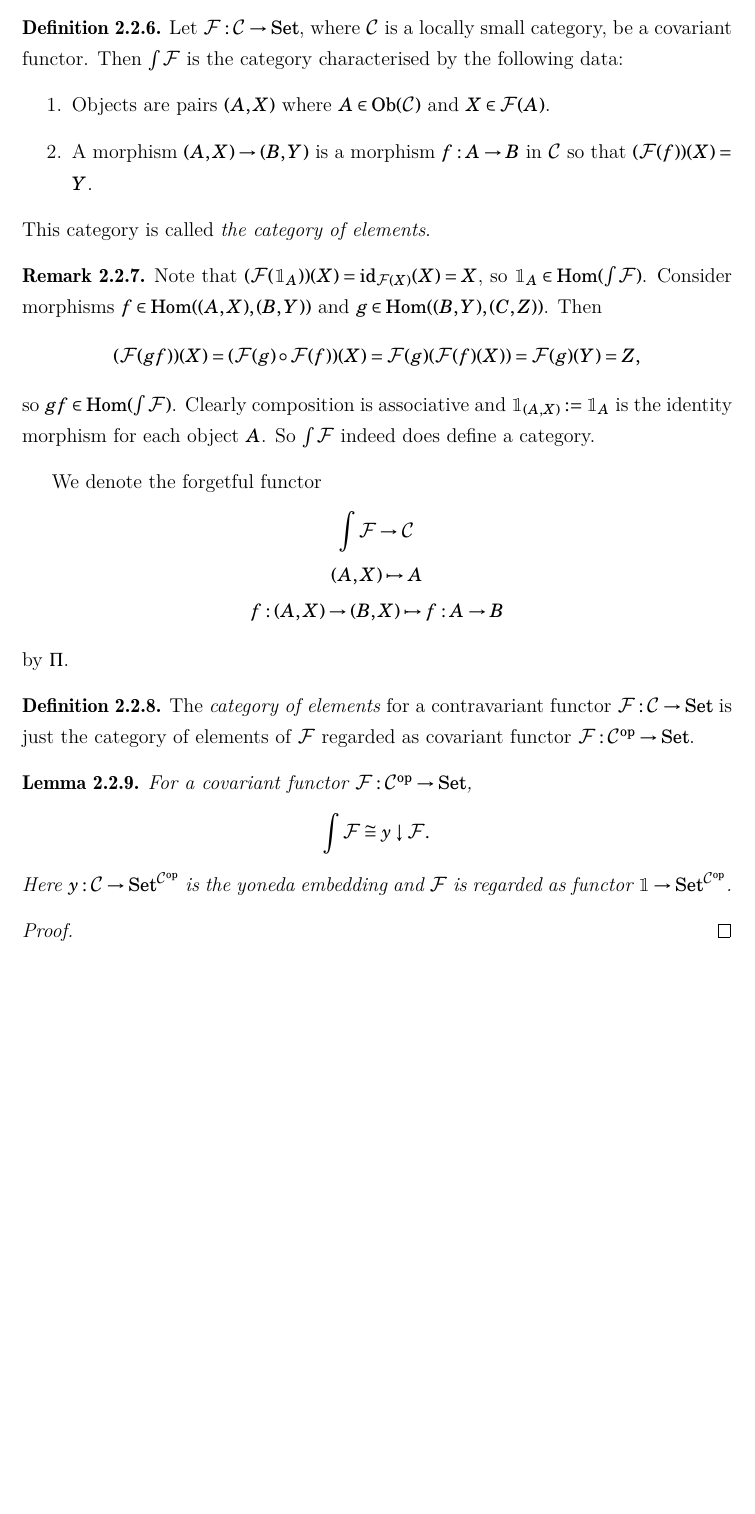
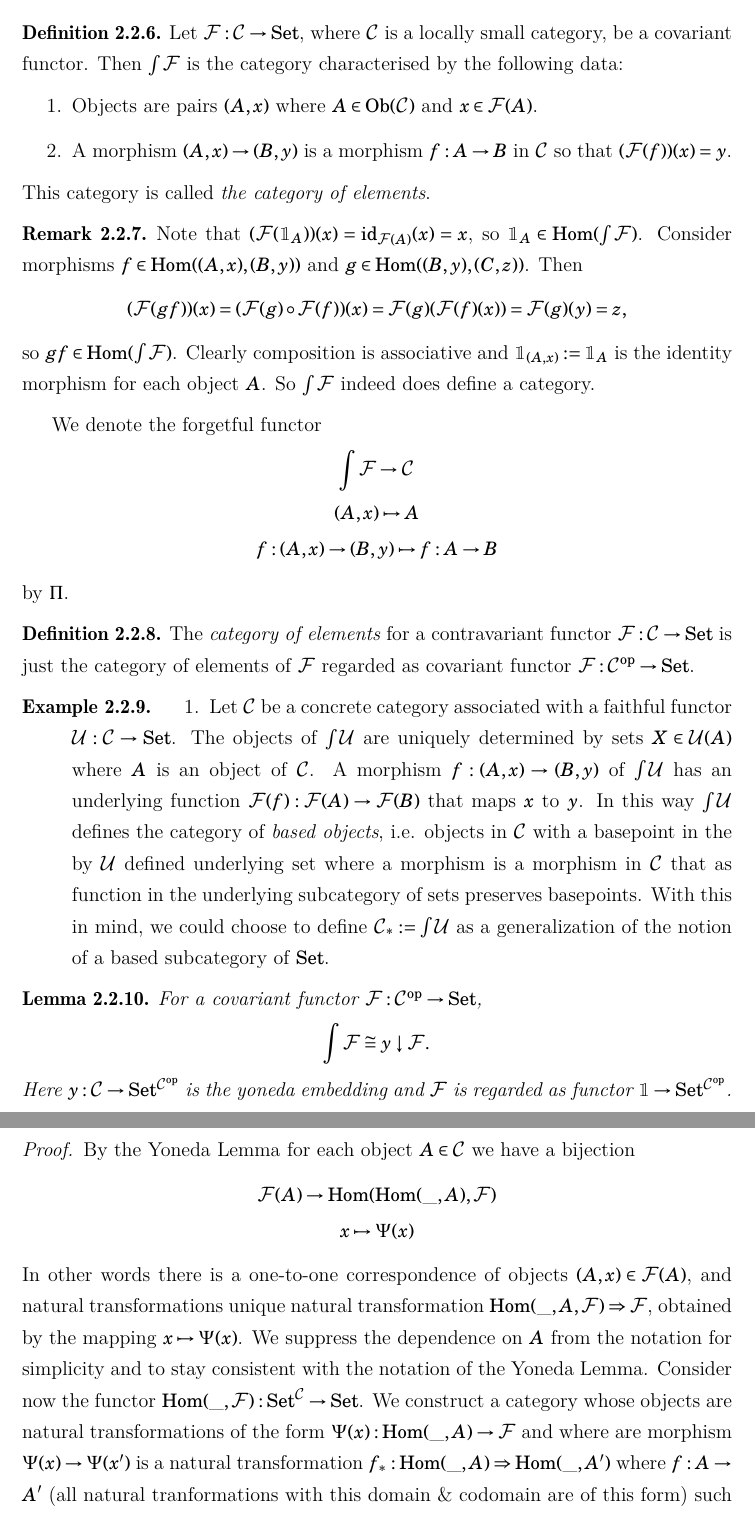
Before and after one commit to EyYoHomeBoy/algebraic-geometry-notes, a LaTeX document (main.tex, which reads content/ch2.tex): part of page 87 of 400 before the commit and two parts of pages 87 and 88 of 400 after it, the two joined at a grey line, cut so that both start at the same text, the shorter picture padded with empty space. Compiled offline with XeLaTeX.

Commit message:
understanding the proof of the category of elements constructed as a comma category via the yoneda embedding

```diff
--- a/content/ch2.tex
+++ b/content/ch2.tex
@@ -2008,33 +2008,43 @@ $$
 \begin{definition}
     Let $\pazocal{F}: \pazocal{C}\rightarrow\mathrm{Set}$, where $\pazocal{C}$ is a locally small category, be a covariant functor. Then $\int \pazocal{F}$ is the category characterised by the following data:
     \begin{enumerate}
-        \item Objects are pairs $(A,X)$ where $A\in \Ob(\pazocal{C})$ and $X\in \pazocal{F}(A)$.
-        \item A morphism $(A,X)\rightarrow (B,Y)$ is a morphism $f: A\rightarrow B$ in $\pazocal{C}$ so that $(\pazocal{F}(f))(X)=Y$.
+        \item Objects are pairs $(A,x)$ where $A\in \Ob(\pazocal{C})$ and $x\in \pazocal{F}(A)$.
+        \item A morphism $(A,x)\rightarrow (B,y)$ is a morphism $f: A\rightarrow B$ in $\pazocal{C}$ so that $(\pazocal{F}(f))(x)=y$.
     \end{enumerate}
     This category is called \emph{the category of elements}.
 \end{definition}
 \begin{remark}
-    Note that $(\pazocal{F}(\fone_A))(X)=\id_{\pazocal{F}(X)}(X)=X$, so $\fone_A\in \Hom(\int\pazocal{F})$. Consider morphisms $f\in \Hom((A,X),(B,Y))$ and $g\in \Hom((B,Y),(C,Z))$. Then
-    $$(\pazocal{F}(gf))(X)=(\pazocal{F}(g)\circ \pazocal{F}(f))(X)= \pazocal{F}(g)(\pazocal{F}(f)(X))=\pazocal{F}(g)(Y)=Z,$$
-    so $gf\in \Hom(\int\pazocal{F})$. Clearly composition is associative and $\fone_{(A,X)}:=\fone_A$ is the identity morphism for each object $A$. So $\int\pazocal{F}$ indeed does define a category.
+    Note that $(\pazocal{F}(\fone_A))(x)=\id_{\pazocal{F}(A)}(x)=x$, so $\fone_A\in \Hom(\int\pazocal{F})$. Consider morphisms $f\in \Hom((A,x),(B,y))$ and $g\in \Hom((B,y),(C,z))$. Then
+    $$(\pazocal{F}(gf))(x)=(\pazocal{F}(g)\circ \pazocal{F}(f))(x)= \pazocal{F}(g)(\pazocal{F}(f)(x))=\pazocal{F}(g)(y)=z,$$
+    so $gf\in \Hom(\int\pazocal{F})$. Clearly composition is associative and $\fone_{(A,x)}:=\fone_A$ is the identity morphism for each object $A$. So $\int\pazocal{F}$ indeed does define a category.
 \end{remark}
 We denote the forgetful functor
 \begin{gather*}
     \int\pazocal{F} \rightarrow \pazocal{C}\\
-    (A,X)\mapsto A\\
-    f: (A,X)\rightarrow (B,X) \mapsto f: A\rightarrow B
+    (A,x)\mapsto A\\
+    f: (A,x)\rightarrow (B,y) \mapsto f: A\rightarrow B
 \end{gather*}
 by $\Pi$.
 \begin{definition}
     The \emph{category of elements} for a contravariant functor $\pazocal{F}:\pazocal{C}\rightarrow \mathrm{Set}$ is just the category of elements of $\pazocal{F}$ regarded as covariant functor $\pazocal{F} :\pazocal{C}\op\rightarrow \mathrm{Set}$.
 \end{definition}
+\begin{example}
+    \begin{enumerate}
+        \item Let $\pazocal{C}$ be a concrete category associated with a faithful functor $\pazocal{U} : \pazocal{C}\rightarrow \mathrm{Set}$. The objects of $\int \pazocal{U}$ are uniquely determined by sets $X\in \pazocal{U}(A)$ where $A$ is an object of $\pazocal{C}$. A morphism $f: (A,x)\rightarrow(B,y)$ of $\int \pazocal{U}$ has an underlying function $\pazocal{F}(f) : \pazocal{F}(A)\rightarrow \pazocal{F}(B)$ that maps $x$ to $y$. In this way $\int\pazocal{U}$ defines the category of \emph{based objects}, i.e. objects in $\pazocal{C}$ with a basepoint in the by $\pazocal{U}$ defined underlying set where a morphism is a morphism in $\pazocal{C}$ that as function in the underlying subcategory of sets preserves basepoints. With this in mind, we could choose to define $\pazocal{C}_\ast := \int \pazocal{U}$ as a generalization of the notion of a based subcategory of $\mathrm{Set}$.
+    \end{enumerate}
+\end{example}
 \begin{lemma}
     For a covariant functor $\pazocal{F}:\pazocal{C}\op \rightarrow \mathrm{Set}$,
     $$\int\pazocal{F} \cong y \downarrow \pazocal{F}.$$
     Here $y: \pazocal{C}\rightarrow \mathrm{Set}^{\pazocal{C}\op}$ is the yoneda embedding and $\pazocal{F}$ is regarded as functor $\fone\rightarrow \mathrm{Set}^{\pazocal{C}\op}$.
 \end{lemma}
 \begin{proof}
-
+    By the Yoneda Lemma for each object $A\in \pazocal{C}$ we have a bijection
+    \begin{gather*}
+        \pazocal{F}(A) \rightarrow \Hom(\Hom(\_,A),\pazocal{F})\\
+        x\mapsto \Psi(x)
+    \end{gather*}
+    In other words there is a one-to-one correspondence of objects $(A,x)\in\pazocal{F}(A)$, and natural transformations unique natural transformation $\Hom(\_,A,\pazocal{F})\Rightarrow \pazocal{F}$, obtained by the mapping $x\mapsto \Psi(x)$. We suppress the dependence on $A$ from the notation for simplicity and to stay consistent with the notation of the Yoneda Lemma. Consider now the functor $\Hom(\_, \pazocal{F}) : \mathrm{Set}^\pazocal{C} \rightarrow \mathrm{Set}$. We construct a category whose objects are natural transformations of the form $\Psi(x) : \Hom(\_ ,A)\rightarrow \pazocal{F}$ and where are morphism $\Psi(x)\rightarrow \Psi(x')$ is a natural transformation $f_\ast : \Hom(\_,A) \Rightarrow \Hom(\_,A')$ where $f:A\rightarrow A'$ (all natural tranformations with this domain \& codomain are of this form) such that $\Psi(x) = \Psi(x')f_\ast$.
 \end{proof}
 \begin{proposition}
     A covariant functor $\pazocal{F} : \pazocal{C}\rightarrow \mathrm{Set}$ is representable if and only if $\int \pazocal{F}$ has an initial object. For a contravariant functor, the same but the category of elements has a terminal object.
```
Also changed, not shown: content/ch2.tex (2 more changed lines).
